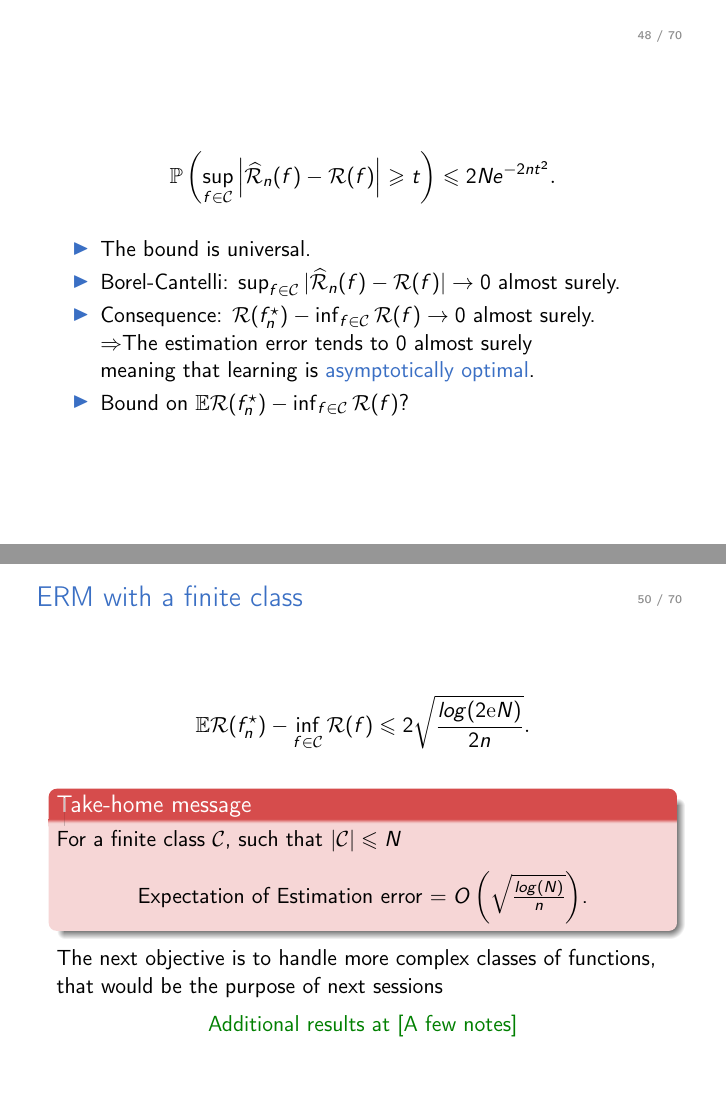
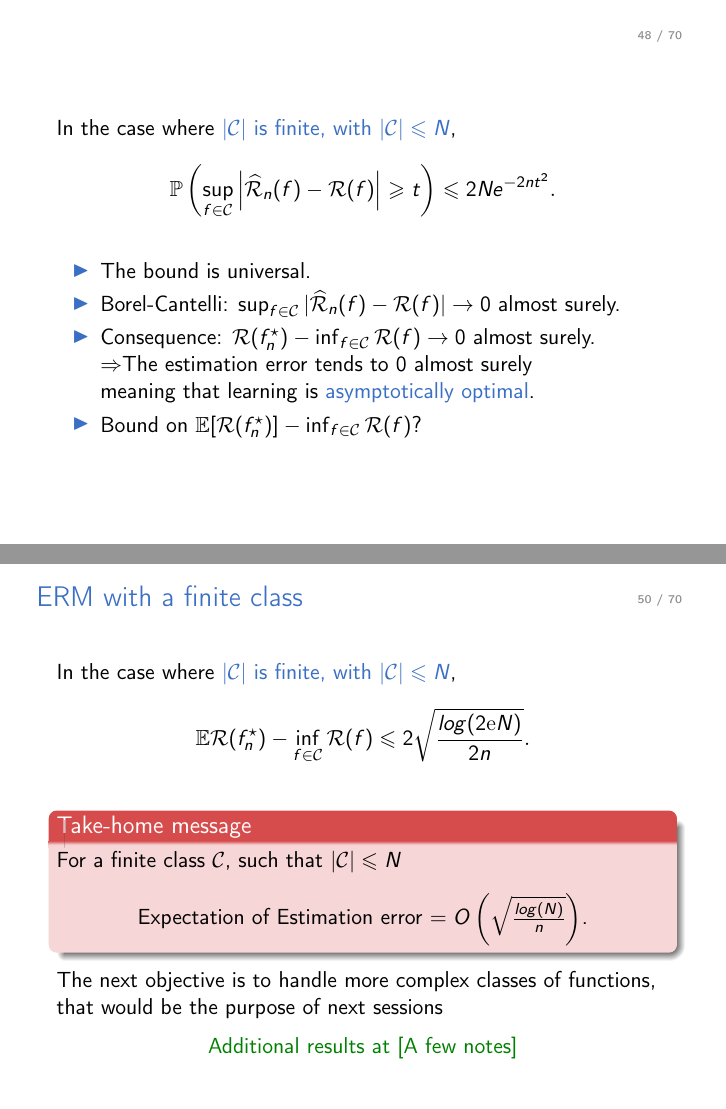
Before and after one commit to sylvainlc/22-ISUP-MachineLearning, LaTeX slides (1-Introduction/Lecture/intro.tex): pages 48 and 50 of 70, joined at a grey line. Compiled offline with pdfLaTeX.

Commit message:
Minor updates in the introductory lecture/exercises

```diff
--- a/1-Introduction/Lecture/intro.tex
+++ b/1-Introduction/Lecture/intro.tex
@@ -1149,6 +1149,7 @@ $$
 
 
 \begin{frame}
+In the case where \structure{$|\Cc| $ is finite, with $|\Cc| \leq N$},
 $$
 \P \left( \sup_{f\in \Cc} \left| \widehat{\Rc}_n(f) - \Rc(f)  \right| \geq t  \right) \leq 2N e^{-2nt^2}.
 $$
@@ -1158,7 +1159,7 @@ $$
 \item Consequence: $\Rc(f_n^\star) - \inf_{f\in \Cc} \Rc(f)  \to 0$  almost surely. \\
 $ \Rightarrow$The estimation error tends to 0 almost surely\\
  meaning that learning is \structure{asymptotically optimal}.
-\item Bound on $\E \Rc (f_n^\star) - \inf_{f\in \Cc} \Rc(f)$?
+\item Bound on $\E [\Rc (f_n^\star)] - \inf_{f\in \Cc} \Rc(f)$?
 \end{itemize}
 \end{frame}
 
@@ -1177,16 +1178,16 @@ $$
 
 Lemma $\P$ to $\E$ and the previous thm lead to
 $$
- \E \left(  \sup_{f\in \Cc} \left| \widehat{\Rc}_n(f) - \Rc(f)  \right| \right) \leq \sqrt{\frac{log(2\mathrm{e}N)}{2n}},
+ \E \left[  \sup_{f\in \Cc} \left| \widehat{\Rc}_n(f) - \Rc(f)  \right| \right] \leq \sqrt{\frac{log(2\mathrm{e}N)}{2n}},
 $$
 and
 $$
-\E \Rc( f_n^\star) - \inf_{f\in\Cc} \Rc (f) \leq 2 \sqrt{\frac{log(2\mathrm{e}N)}{2n}}.
+\E [\Rc( f_n^\star)] - \inf_{f\in\Cc} \Rc (f) \leq 2 \sqrt{\frac{log(2\mathrm{e}N)}{2n}}.
 $$
 \end{frame}
 
 \begin{frame}{ERM with a finite class}
-
+In the case where \structure{$|\Cc| $ is finite, with $|\Cc| \leq N$},
 $$
 \E \Rc( f_n^\star) - \inf_{f\in\Cc} \Rc (f) \leq 2 \sqrt{\frac{log(2\mathrm{e}N)}{2n}}.
 $$
```
